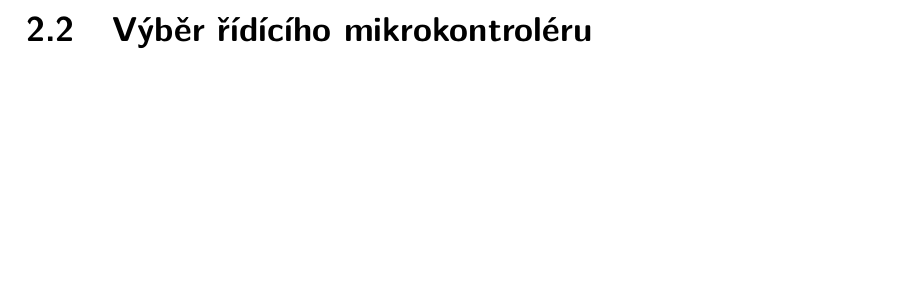
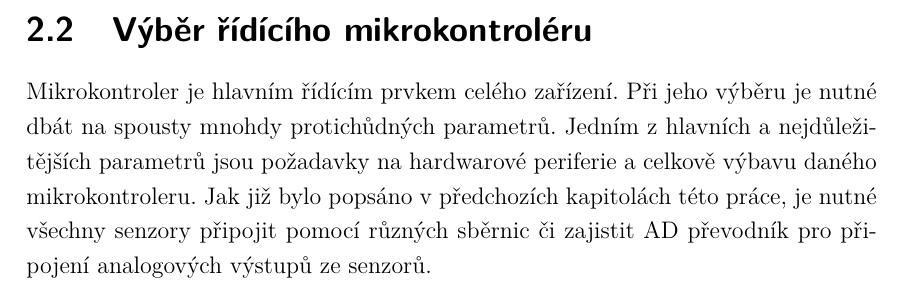
Before and after one commit to mkousal/bcthesis, a LaTeX thesis (text/sablona-prace.tex, which reads text/text/reseni.tex): part of page 39 of 55, cut so that both start at the same text, the shorter picture padded with empty space. Compiled offline with pdfLaTeX.

Commit message:
Add microcontroler selection section

```diff
--- a/text/text/reseni.tex
+++ b/text/text/reseni.tex
@@ -140,3 +140,5 @@ Vybral jsem tedy senzor BMP388 od firmy Bosch Sensortec. Nepatří bohužel mezi
 Jak již bylo zmíněno v~kapitole o~výběru senzoru pro měření teploty, vybraný senzor SHT40 umožňuje měřit i~vzdušnou vlhkost. Rozsah měření je \SI{0}{}-\SI{100}{\percent} relativní vlhkosti s~přesností $\pm$\SI{1,8}{\percent}. Pro potřeby měření relativní vzdušné vlhkosti v~této práci jsou tyto parametry s~přehledem dostatečné.
 
 \section{Výběr řídícího mikrokontroléru}
+
+Mikrokontroler je hlavním řídícím prvkem celého zařízení. Při jeho výběru je nutné dbát na spousty mnohdy protichůdných parametrů. Jedním z hlavních a nejdůležitějších parametrů jsou požadavky na hardwarové periferie a celkově výbavu daného mikrokontroleru. Jak již bylo popsáno v předchozích kapitolách této práce, je nutné všechny senzory připojit pomocí různých sběrnic či zajistit AD převodník pro připojení analogových výstupů ze senzorů.
```
